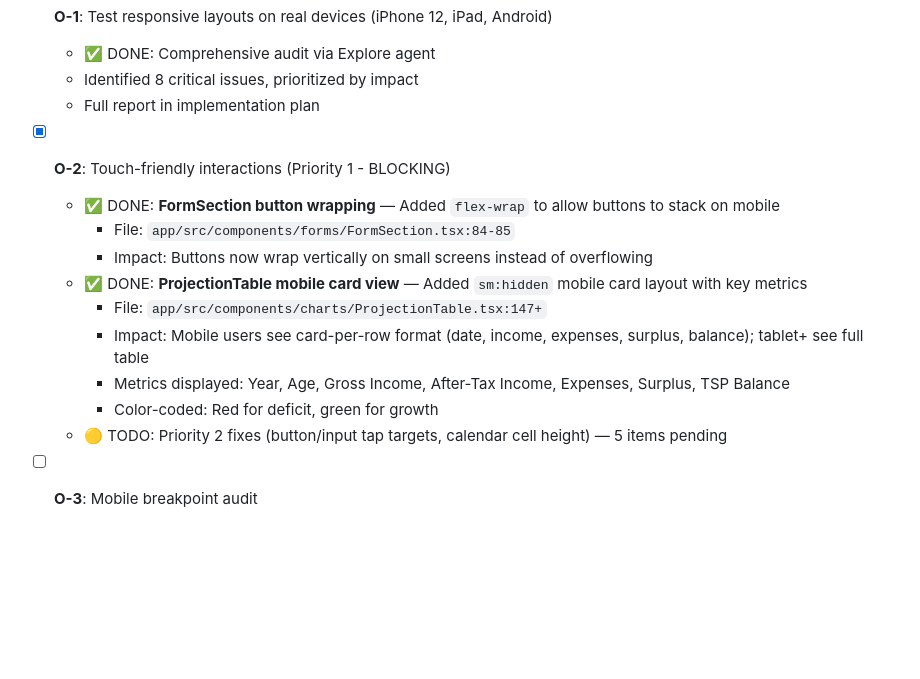
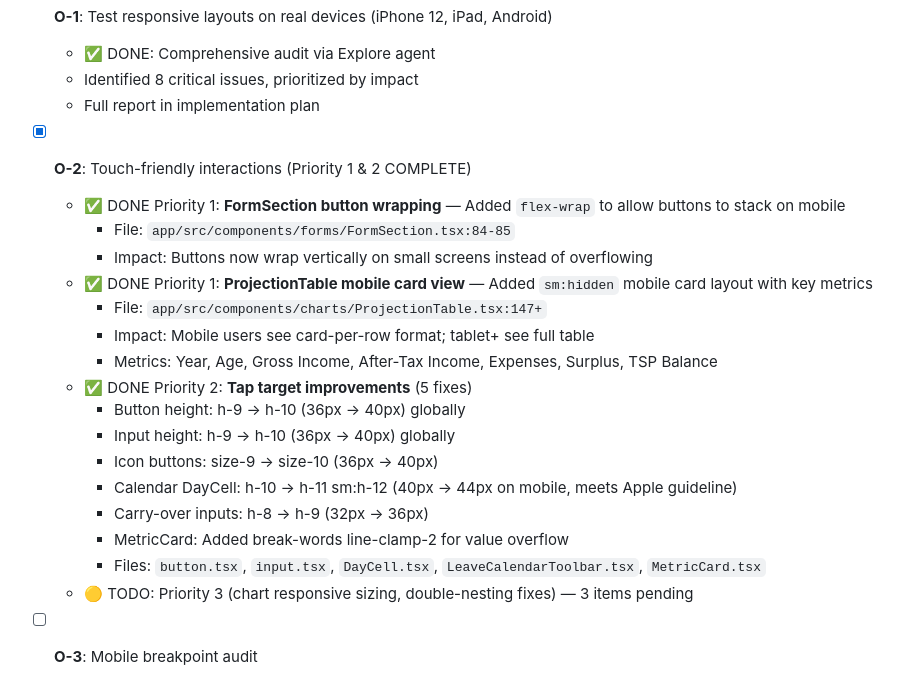
Before and after one commit to jtown81/retirement, a Markdown page: TO-DO.md, the part around the change. Drawn GitHub-style; blank space fills up the shorter version.

Commit message:
Update TO-DO: Phase O-2 Priority 2 complete

```diff
--- a/TO-DO.md
+++ b/TO-DO.md
@@ -26,16 +26,23 @@
   - Identified 8 critical issues, prioritized by impact
   - Full report in implementation plan
 
-- [x] **O-2**: Touch-friendly interactions (Priority 1 - BLOCKING)
-  - ✅ DONE: **FormSection button wrapping** — Added `flex-wrap` to allow buttons to stack on mobile
+- [x] **O-2**: Touch-friendly interactions (Priority 1 & 2 COMPLETE)
+  - ✅ DONE Priority 1: **FormSection button wrapping** — Added `flex-wrap` to allow buttons to stack on mobile
     - File: `app/src/components/forms/FormSection.tsx:84-85`
     - Impact: Buttons now wrap vertically on small screens instead of overflowing
-  - ✅ DONE: **ProjectionTable mobile card view** — Added `sm:hidden` mobile card layout with key metrics
+  - ✅ DONE Priority 1: **ProjectionTable mobile card view** — Added `sm:hidden` mobile card layout with key metrics
     - File: `app/src/components/charts/ProjectionTable.tsx:147+`
-    - Impact: Mobile users see card-per-row format (date, income, expenses, surplus, balance); tablet+ see full table
-    - Metrics displayed: Year, Age, Gross Income, After-Tax Income, Expenses, Surplus, TSP Balance
-    - Color-coded: Red for deficit, green for growth
-  - 🟡 TODO: Priority 2 fixes (button/input tap targets, calendar cell height) — 5 items pending
+    - Impact: Mobile users see card-per-row format; tablet+ see full table
+    - Metrics: Year, Age, Gross Income, After-Tax Income, Expenses, Surplus, TSP Balance
+  - ✅ DONE Priority 2: **Tap target improvements** (5 fixes)
+    - Button height: h-9 → h-10 (36px → 40px) globally
+    - Input height: h-9 → h-10 (36px → 40px) globally
+    - Icon buttons: size-9 → size-10 (36px → 40px)
+    - Calendar DayCell: h-10 → h-11 sm:h-12 (40px → 44px on mobile, meets Apple guideline)
+    - Carry-over inputs: h-8 → h-9 (32px → 36px)
+    - MetricCard: Added break-words line-clamp-2 for value overflow
+    - Files: `button.tsx`, `input.tsx`, `DayCell.tsx`, `LeaveCalendarToolbar.tsx`, `MetricCard.tsx`
+  - 🟡 TODO: Priority 3 (chart responsive sizing, double-nesting fixes) — 3 items pending
 
 - [ ] **O-3**: Mobile breakpoint audit
   - 🟡 TODO: Chart responsive sizing (font sizes, axis label thinning)
```
